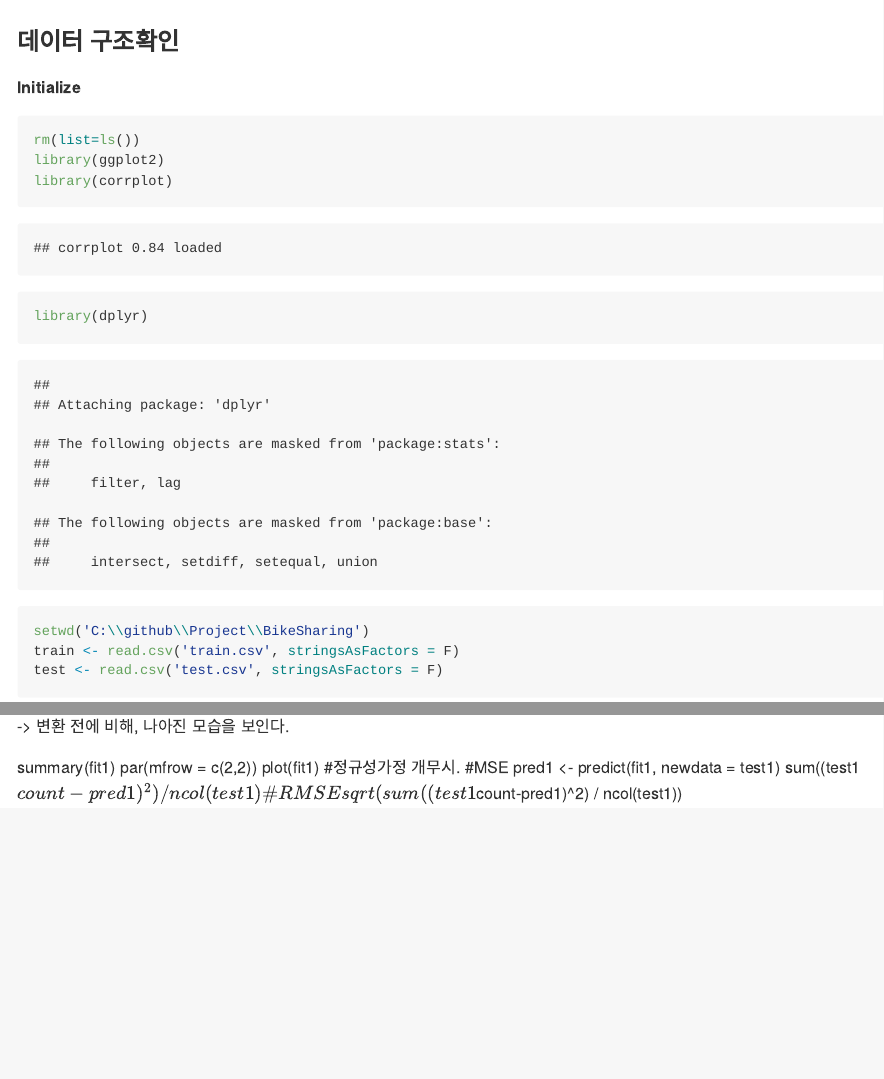
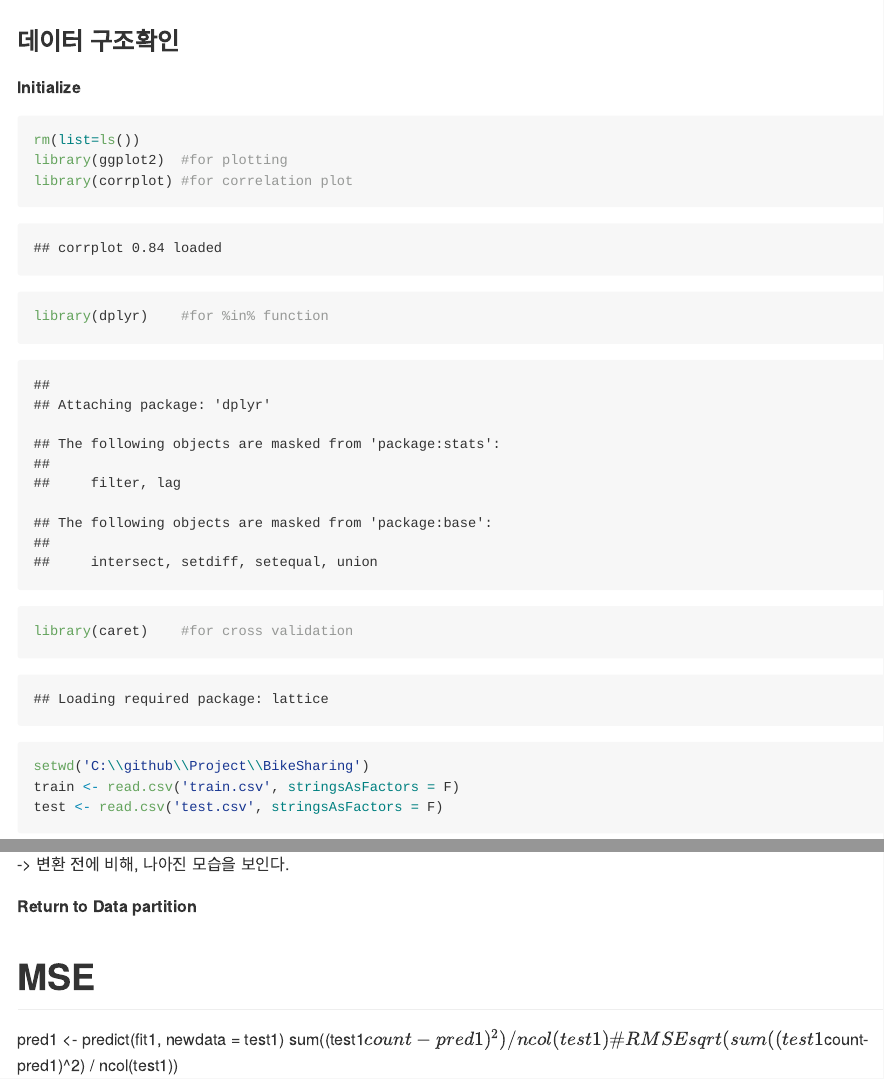
Before and after one commit to jrchun/BikeSharing, an R Markdown document (Bike_Sharing_Demand_md.Rmd): the page in a window 1100 px wide, from 1430 px down, and a second part further down, joined at a grey line. The pictures show the output file Bike_Sharing_Demand_md.md that the author committed with the source, drawn offline in the style of GitHub; long lines of code are wrapped.

Commit message:
Cross validation start

````diff
--- a/Bike_Sharing_Demand_md.Rmd
+++ b/Bike_Sharing_Demand_md.Rmd
@@ -78,9 +78,10 @@ Github에 업로드 하기 위하여 작성된 문서입니다.
 
 ```{r}
 rm(list=ls())
-library(ggplot2)
-library(corrplot)
-library(dplyr)
+library(ggplot2)  #for plotting
+library(corrplot) #for correlation plot
+library(dplyr)    #for %in% function
+library(caret)    #for cross validation
 setwd('C:\\github\\Project\\BikeSharing')
 train <- read.csv('train.csv', stringsAsFactors = F)
 test <- read.csv('test.csv', stringsAsFactors = F)
@@ -541,12 +538,9 @@ plot(fit1_cas)
 
 -> 변환 전에 비해, 나아진 모습을 보인다.
 
+**Return to Data partition**
 
 
-summary(fit1)
-par(mfrow = c(2,2))
-plot(fit1)
-#정규성가정 개무시.
 #MSE
 pred1 <- predict(fit1, newdata = test1)
 sum((test1$count-pred1)^2) / ncol(test1)
````
Also changed, not shown: Bike_Sharing_Demand_md.md, Bike_Sharing_Demand_md.Rmd (4 more changed lines), 2 other files.
